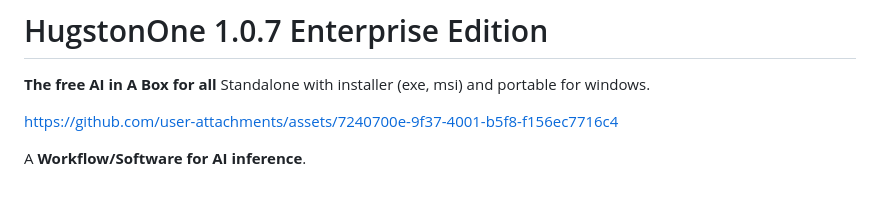
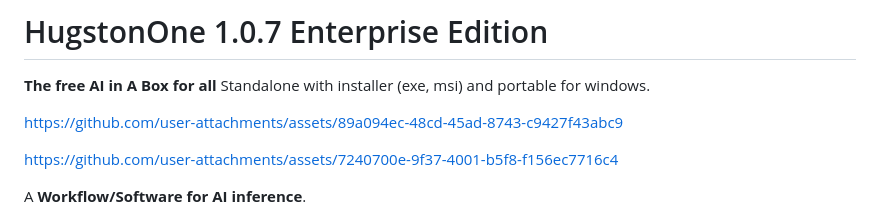
Before and after one commit to Mainframework/HugstonOne, a Markdown page: README.md, the part around the change. Drawn GitHub-style; blank space fills up the shorter version.

```diff
--- a/README.md
+++ b/README.md
@@ -3,6 +3,10 @@
 **The free AI in A Box for all**
 Standalone with installer (exe, msi) and portable for windows.
 
+
+
+
+https://github.com/user-attachments/assets/89a094ec-48cd-45ad-8743-c9427f43abc9
 
 
 
```
